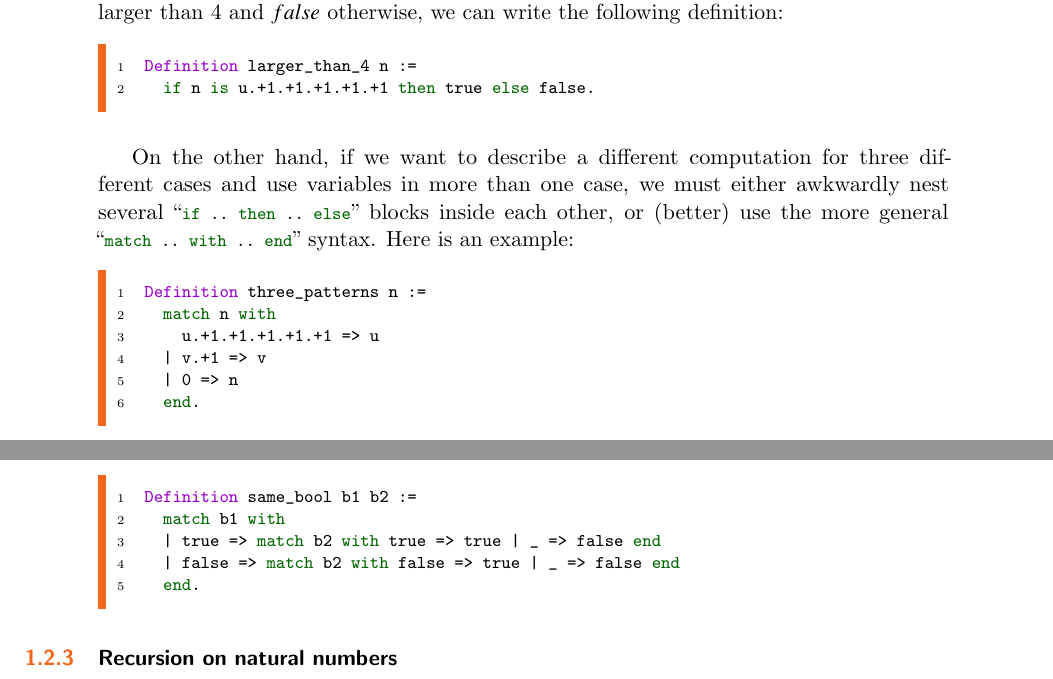
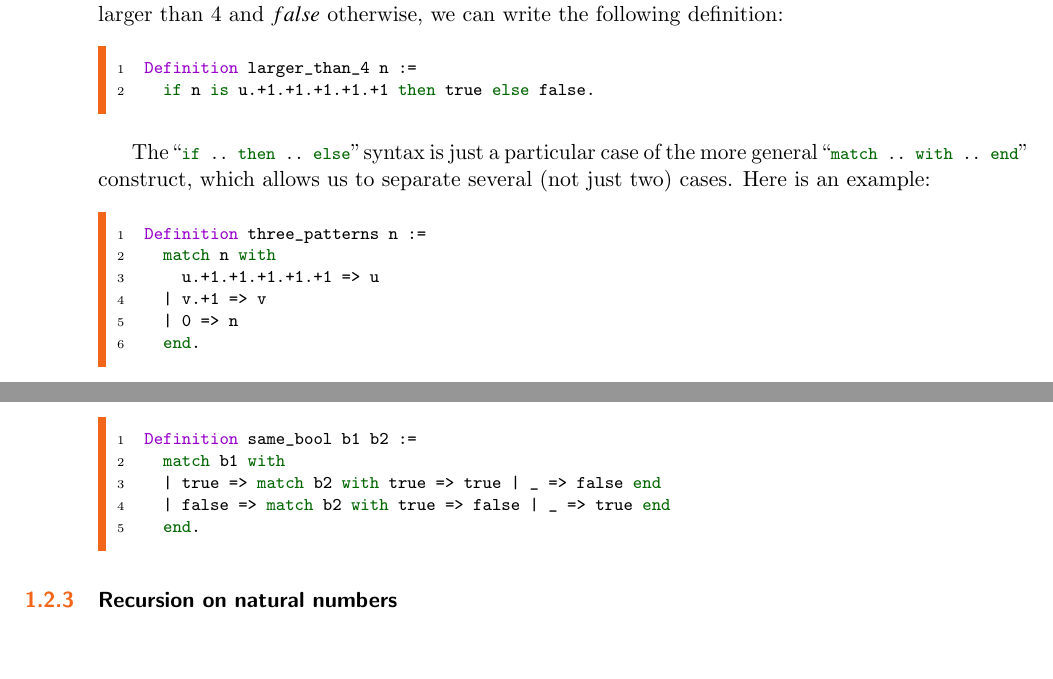
Before and after one commit to math-comp/mcb, a LaTeX thesis (tex/main.tex, which reads tex/chProgramming.tex): two parts of pages 23 and 24 of 187, joined at a grey line, cut so that both start at the same text, the shorter picture padded with empty space. Compiled offline with pdfLaTeX.

Commit message:
reviewer suggestions

```diff
--- a/tex/chProgramming.tex
+++ b/tex/chProgramming.tex
@@ -889,11 +889,10 @@ Definition larger_than_4 n :=
 \end{coq}
 \coqrun{name=larger_than4_run}{ssr,larger_than4}
 
-On the other hand, if we want to describe a different computation for
-three different cases and use variables in more than one case, we
-must either awkwardly nest several ``\C{if .. then .. else}'' blocks
-inside each other, or (better) use the more general
-``\C{match .. with .. end}'' syntax.  Here is an example:
+The ``\C{if .. then .. else}'' syntax is just a particular case
+of the more general ``\C{match .. with .. end}'' construct,
+which allows us to separate several (not just two) cases.
+Here is an example:
 
 \begin{coq}{name=awkward5}{}
 Definition three_patterns n :=
@@ -977,7 +976,7 @@ The above code defining \C{same_bool} is parsed as follows:
 Definition same_bool b1 b2 :=
   match b1 with
   | true => match b2 with true => true | _ => false end
-  | false => match b2 with false => true | _ => false end
+  | false => match b2 with true => false | _ => true end
   end.
 \end{coq}
 \coqrun{name=awk7_run}{ssr,awkward7}
```
Also changed, not shown: tex/chProgramming.tex (4 more changed lines).
